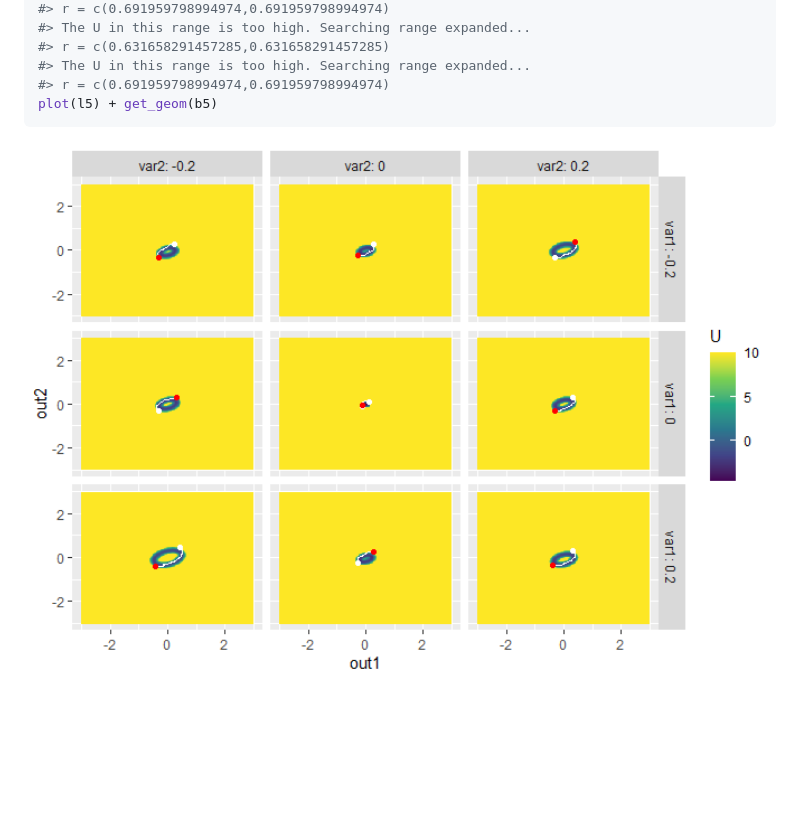
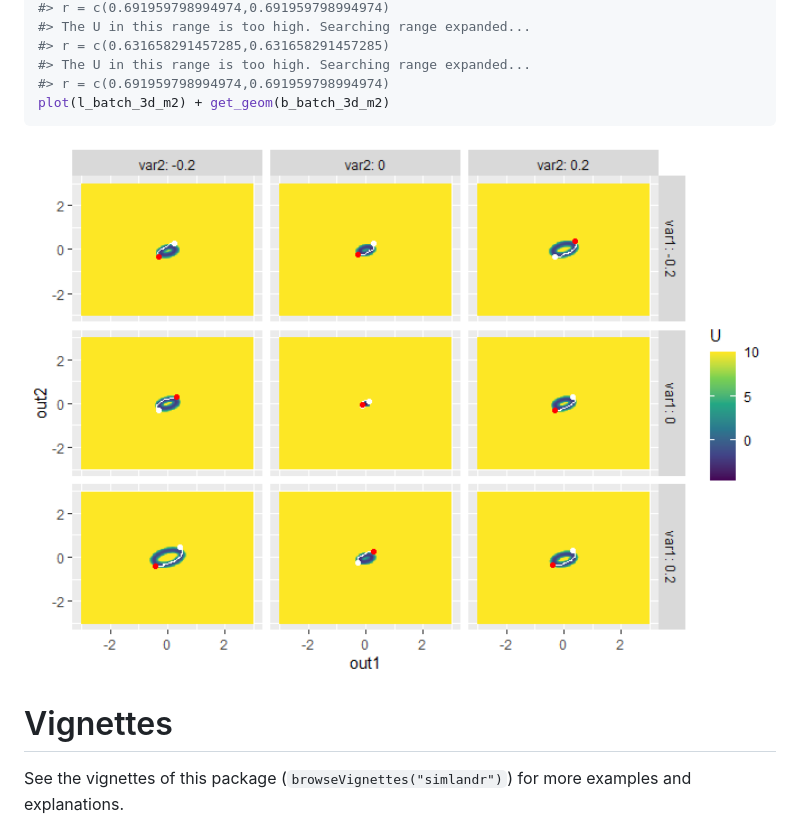
Before and after one commit to Sciurus365/simlandr, a Markdown page: README.md, the part around the change printed below. GitHub-like rendering; pictures changed too: man/figures/README-example-4.png (added); blank space fills up the shorter version.

````diff
--- a/README.md
+++ b/README.md
@@ -279,9 +155,14 @@ b5 <- calculate_barrier_3d_batch(l5, start_location_value = c(-1, -1), end_locat
 #> r = c(0.631658291457285,0.631658291457285)
 #> The U in this range is too high. Searching range expanded...
 #> r = c(0.691959798994974,0.691959798994974)
-plot(l5) + get_geom(b5)
+plot(l_batch_3d_m2) + get_geom(b_batch_3d_m2)
 ```
 
-<img src="man/figures/README-example-14.png" width="100%" />
+<img src="man/figures/README-example-4.png" width="100%" />
+
+# Vignettes
+
+See the vignettes of this package (`browseVignettes("simlandr")`) for
+more examples and explanations.
 
 <!-- devtools::build_readme() -->
````
Also changed, not shown: other parts of README.md (+63 -187 lines), man/figures/README-example-2.png (added), man/figures/README-example-3.png, 6 other files.
